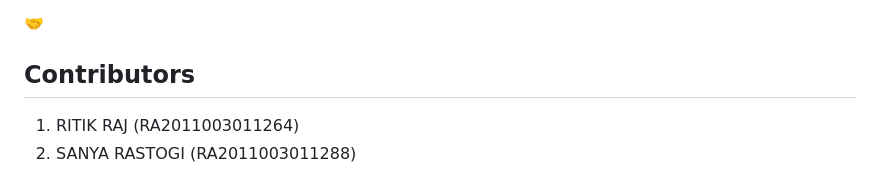
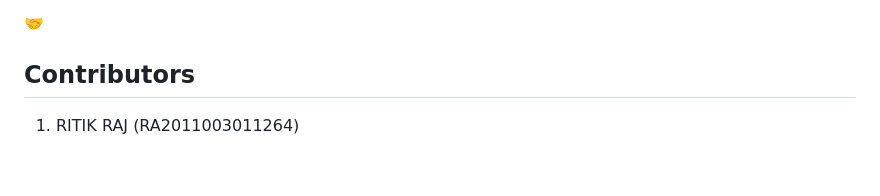
Before and after one commit to theritik01/RE_to_NFA, a Markdown page: README.md, the part around the change. Rendered like a GitHub page.

```diff
--- a/README.md
+++ b/README.md
@@ -78,4 +78,3 @@ This section has moved here: [https://facebook.github.io/create-react-app/docs/t
 
 🤝 <h2>Contributors</h2>
 1. RITIK RAJ (RA2011003011264)
-2. SANYA RASTOGI (RA2011003011288)
```
